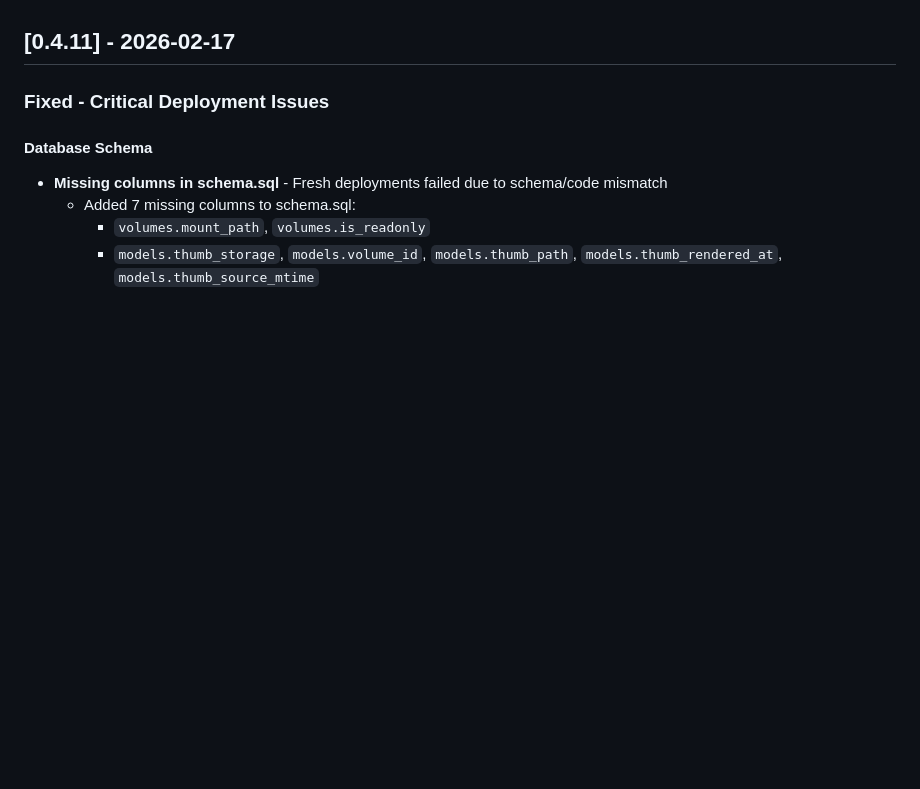
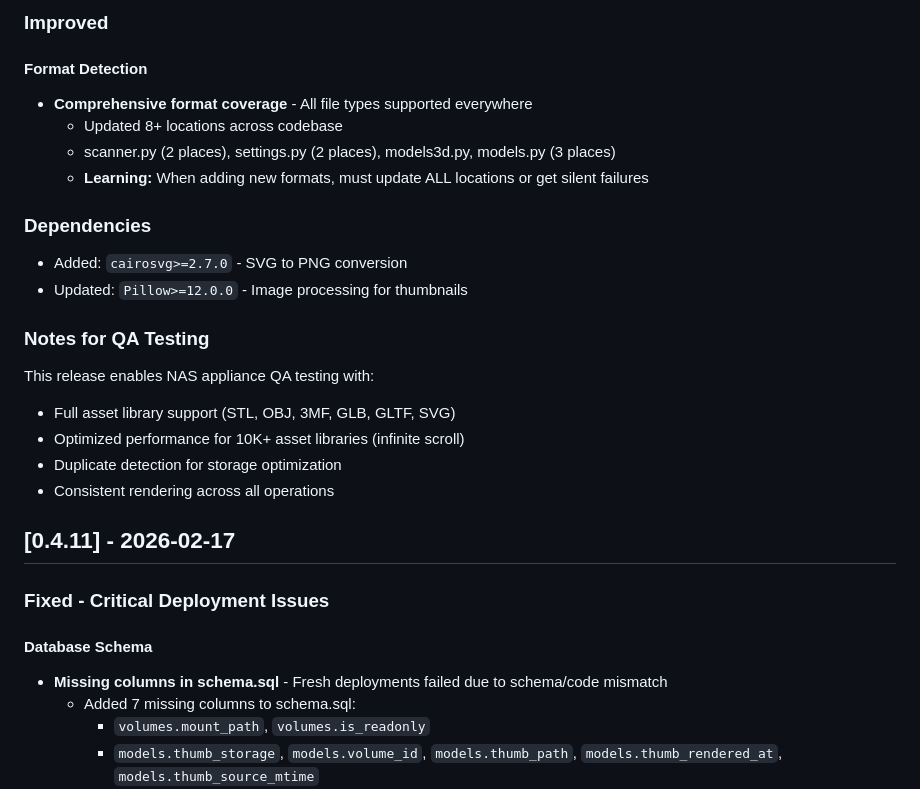
Before and after one commit to diminox-kullwinder/fantasyfolio, a Markdown page: CHANGELOG.md, the part around one of its changes. GitHub-like rendering; blank space fills up the shorter version.

```diff
--- a/CHANGELOG.md
+++ b/CHANGELOG.md
@@ -7,3 +59,21 @@ and this project adheres to [Semantic Versioning](https://semver.org/spec/v2.0.0
+### Improved
+
+#### Format Detection
+- **Comprehensive format coverage** - All file types supported everywhere
+  - Updated 8+ locations across codebase
+  - scanner.py (2 places), settings.py (2 places), models3d.py, models.py (3 places)
+  - **Learning:** When adding new formats, must update ALL locations or get silent failures
+
+### Dependencies
+- Added: `cairosvg>=2.7.0` - SVG to PNG conversion
+- Updated: `Pillow>=12.0.0` - Image processing for thumbnails
+
+### Notes for QA Testing
+This release enables NAS appliance QA testing with:
+- Full asset library support (STL, OBJ, 3MF, GLB, GLTF, SVG)
+- Optimized performance for 10K+ asset libraries (infinite scroll)
+- Duplicate detection for storage optimization
+- Consistent rendering across all operations
 
 ## [0.4.11] - 2026-02-17
 
```
Also changed, not shown: other parts of CHANGELOG.md (+52 -0 lines).
